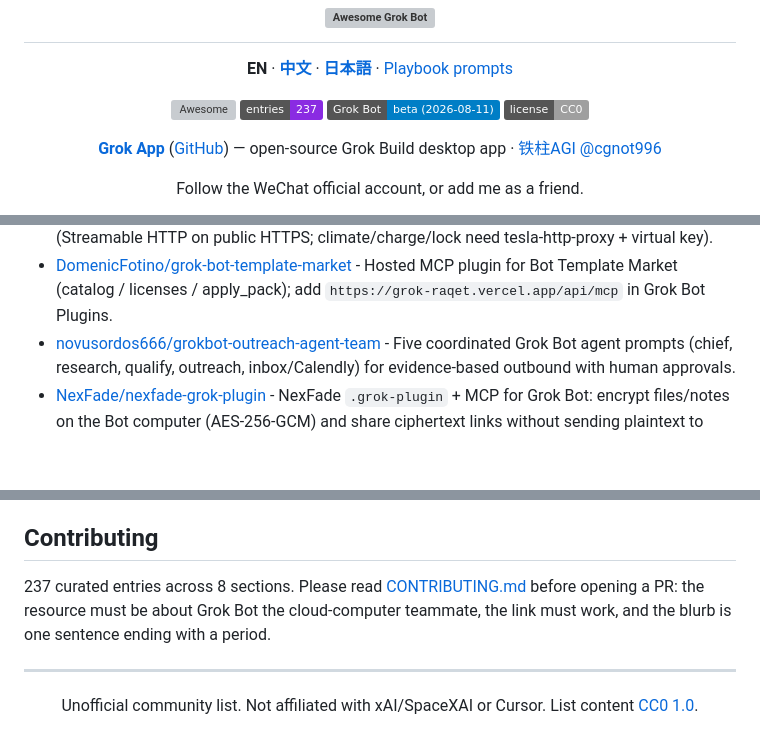
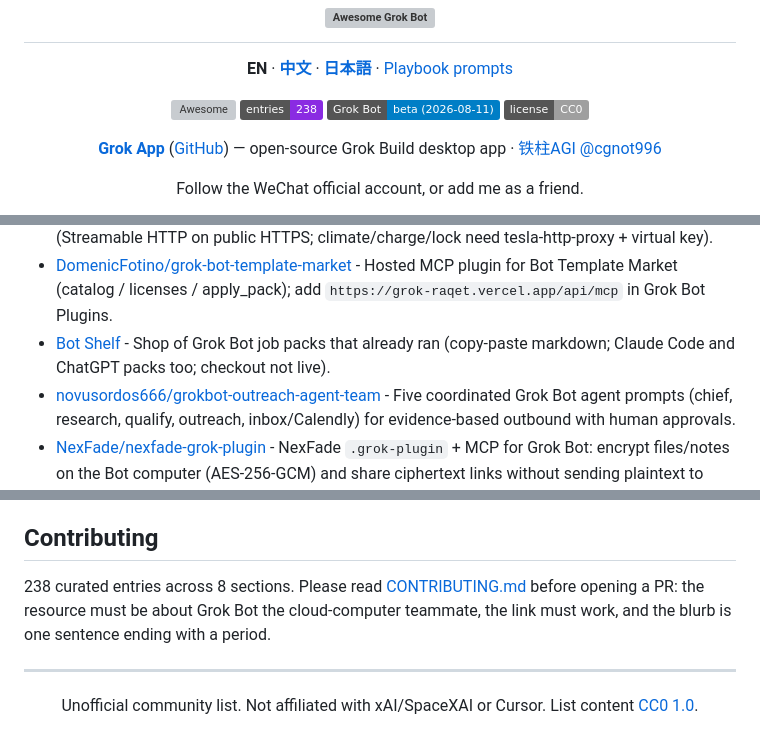
Before and after one commit to RongleCat/awesome-grok-bot, a Markdown page: README.md, 3 parts joined by grey strips. Drawn GitHub-style; badges without logos; blank space fills up the shorter version; grey boxes are pictures that could not be loaded.

Commit message:
Regenerate README.md after Bot Shelf catalog entry.

```diff
--- a/README.md
+++ b/README.md
@@ -14,7 +14,7 @@
 
 <p align="center">
   <a href="https://awesome.re"><img src="https://awesome.re/badge.svg" alt="Awesome" /></a>
-  <img src="https://img.shields.io/badge/entries-237-blueviolet" alt="Entry count" />
+  <img src="https://img.shields.io/badge/entries-238-blueviolet" alt="Entry count" />
   <img src="https://img.shields.io/badge/Grok%20Bot-beta%20(2026--08--11)-informational" alt="Grok Bot status" />
   <img src="https://img.shields.io/badge/license-CC0-lightgrey" alt="License" />
 </p>
@@ -223,6 +223,7 @@
 - [Chakhdz/grok-bot-token-saver](https://github.com/Chakhdz/grok-bot-token-saver) - Token-thrifty chief/worker mold: remaster long chats on a timer and revive bots from a short role card; ships installable Botsi Archivist via x.ai/bot.
 - [supervised-nl/tesla-fleet-mcp](https://github.com/supervised-nl/tesla-fleet-mcp) - Tesla Fleet API MCP with `.grok-plugin` for Grok Bot (Streamable HTTP on public HTTPS; climate/charge/lock need tesla-http-proxy + virtual key).
 - [DomenicFotino/grok-bot-template-market](https://github.com/DomenicFotino/grok-bot-template-market) - Hosted MCP plugin for Bot Template Market (catalog / licenses / apply_pack); add `https://grok-raqet.vercel.app/api/mcp` in Grok Bot Plugins.
+- [Bot Shelf](https://github.com/getbotshelf/botshelf) - Shop of Grok Bot job packs that already ran (copy-paste markdown; Claude Code and ChatGPT packs too; checkout not live).
 - [novusordos666/grokbot-outreach-agent-team](https://github.com/novusordos666/grokbot-outreach-agent-team) - Five coordinated Grok Bot agent prompts (chief, research, qualify, outreach, inbox/Calendly) for evidence-based outbound with human approvals.
 - [NexFade/nexfade-grok-plugin](https://github.com/NexFade/nexfade-grok-plugin) - NexFade `.grok-plugin` + MCP for Grok Bot: encrypt files/notes on the Bot computer (AES-256-GCM) and share ciphertext links without sending plaintext to NexFade (MIT).
 
@@ -357,7 +358,7 @@
 
 ## Contributing
 
-237 curated entries across 8 sections. Please read [CONTRIBUTING.md](CONTRIBUTING.md) before opening a PR: the resource must be about Grok Bot the cloud-computer teammate, the link must work, and the blurb is one sentence ending with a period.
+238 curated entries across 8 sections. Please read [CONTRIBUTING.md](CONTRIBUTING.md) before opening a PR: the resource must be about Grok Bot the cloud-computer teammate, the link must work, and the blurb is one sentence ending with a period.
 
 ---
 
```
